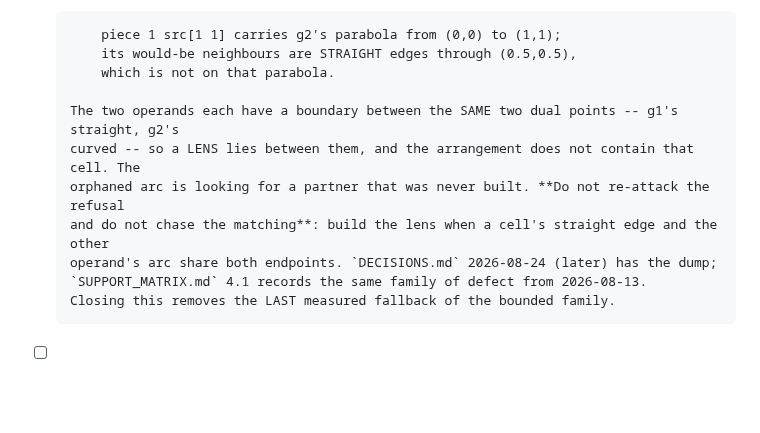
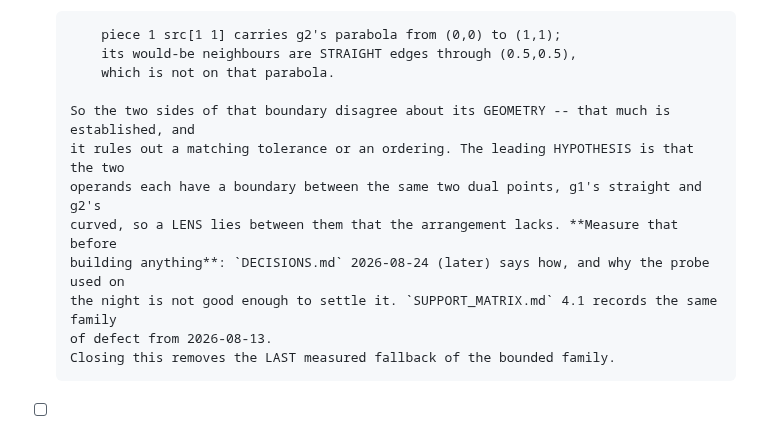
Before and after one commit to ylucet/CCA2, a Markdown page: TODO.md, the part around the change. Rendered like a GitHub page; blank space fills up the shorter version.

```diff
--- a/TODO.md
+++ b/TODO.md
@@ -35,12 +35,13 @@ the work is not "rewrite Step 3"; it is **shrink the set of inputs that fall bac
           its would-be neighbours are STRAIGHT edges through (0.5,0.5),
           which is not on that parabola.
 
-      The two operands each have a boundary between the SAME two dual points -- g1's straight, g2's
-      curved -- so a LENS lies between them, and the arrangement does not contain that cell. The
-      orphaned arc is looking for a partner that was never built. **Do not re-attack the refusal
-      and do not chase the matching**: build the lens when a cell's straight edge and the other
-      operand's arc share both endpoints. `DECISIONS.md` 2026-08-24 (later) has the dump;
-      `SUPPORT_MATRIX.md` 4.1 records the same family of defect from 2026-08-13.
+      So the two sides of that boundary disagree about its GEOMETRY -- that much is established, and
+      it rules out a matching tolerance or an ordering. The leading HYPOTHESIS is that the two
+      operands each have a boundary between the same two dual points, g1's straight and g2's
+      curved, so a LENS lies between them that the arrangement lacks. **Measure that before
+      building anything**: `DECISIONS.md` 2026-08-24 (later) says how, and why the probe used on
+      the night is not good enough to settle it. `SUPPORT_MATRIX.md` 4.1 records the same family
+      of defect from 2026-08-13.
       Closing this removes the LAST measured fallback of the bounded family.
 
 - [ ] **G2 -- an AFFINE face over an UNBOUNDED polygon.** `max(0,x,y)` is the canonical example and
```
Also changed, not shown: DECISIONS.md (+21 -9 lines).
